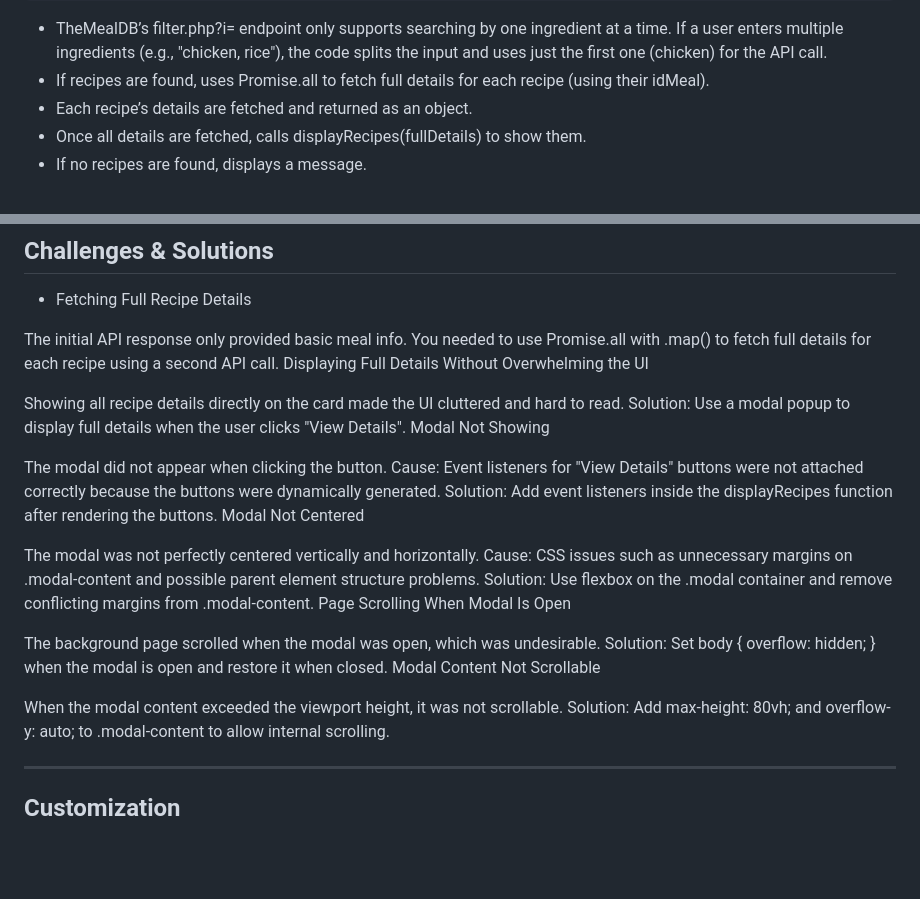
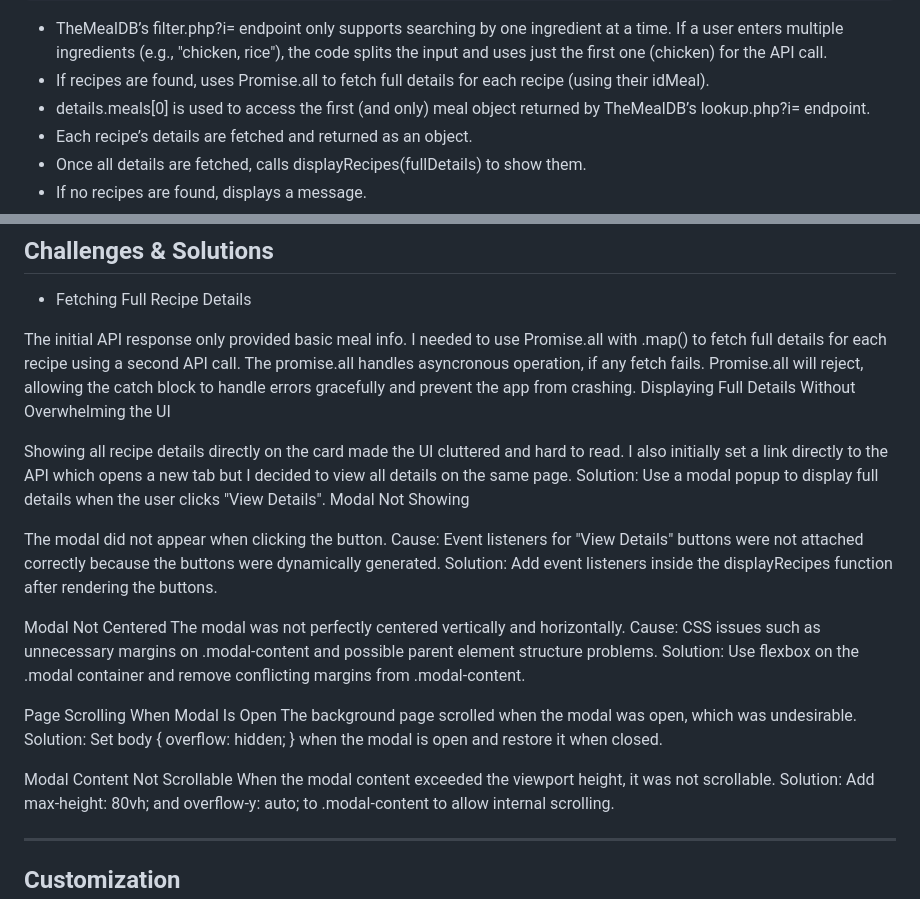
Before and after one commit to shippudden/Mr.-Fungi, a Markdown page: README.md, 2 parts joined by grey strips. Drawn GitHub-style; blank space fills up the shorter version.

Commit message:
made changes to readme

````diff
--- a/README.md
+++ b/README.md
@@ -96,6 +96,7 @@ function fetchRecipes () {
 ```
 - TheMealDB’s filter.php?i= endpoint only supports searching by one ingredient at a    time. If a user enters multiple ingredients (e.g., "chicken, rice"), the code splits the input and uses just the first one (chicken) for the API call.
 - If recipes are found, uses Promise.all to fetch full details for each recipe (using their idMeal).
+- details.meals[0] is used to access the first (and only) meal object returned by TheMealDB’s lookup.php?i= endpoint.
 - Each recipe’s details are fetched and returned as an object.
 - Once all details are fetched, calls displayRecipes(fullDetails) to show them.
 - If no recipes are found, displays a message.
@@ -197,27 +198,27 @@ recipeModal.addEventListener('click', (event) => {
 - Fetching Full Recipe Details
 
 The initial API response only provided basic meal info.
-You needed to use Promise.all with .map() to fetch full details for each recipe using a second API call.
+I needed to use Promise.all with .map() to fetch full details for each recipe using a second API call. The promise.all handles asyncronous operation, if any fetch fails. Promise.all will reject, allowing the catch block to handle errors gracefully and prevent the app from crashing.
 Displaying Full Details Without Overwhelming the UI
 
-Showing all recipe details directly on the card made the UI cluttered and hard to read.
+Showing all recipe details directly on the card made the UI cluttered and hard to read. I also initially set a link directly to the API which opens a new tab but I decided to view all details on the same page.
 Solution: Use a modal popup to display full details when the user clicks "View Details".
 Modal Not Showing
 
 The modal did not appear when clicking the button.
 Cause: Event listeners for "View Details" buttons were not attached correctly because the buttons were dynamically generated.
 Solution: Add event listeners inside the displayRecipes function after rendering the buttons.
+
 Modal Not Centered
-
 The modal was not perfectly centered vertically and horizontally.
 Cause: CSS issues such as unnecessary margins on .modal-content and possible parent element structure problems.
 Solution: Use flexbox on the .modal container and remove conflicting margins from .modal-content.
+
 Page Scrolling When Modal Is Open
-
 The background page scrolled when the modal was open, which was undesirable.
 Solution: Set body { overflow: hidden; } when the modal is open and restore it when closed.
+
 Modal Content Not Scrollable
-
 When the modal content exceeded the viewport height, it was not scrollable.
 Solution: Add max-height: 80vh; and overflow-y: auto; to .modal-content to allow internal scrolling.
 
````
